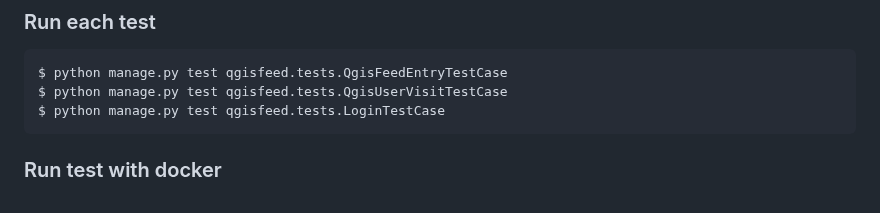
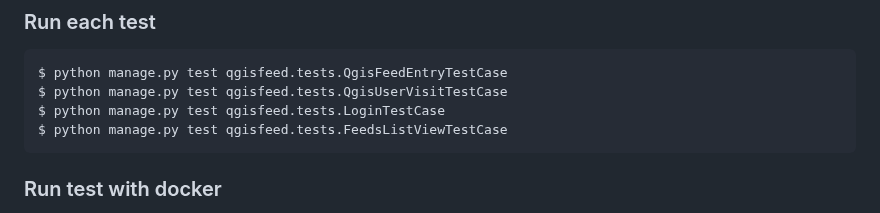
Before and after one commit to qgis/qgis-feed, a Markdown page: README.md, the part around the change. Drawn GitHub-style.

Commit message:
Add command to run feed list test in README

````diff
--- a/README.md
+++ b/README.md
@@ -160,6 +160,7 @@ $ python manage.py test qgisfeed
 $ python manage.py test qgisfeed.tests.QgisFeedEntryTestCase
 $ python manage.py test qgisfeed.tests.QgisUserVisitTestCase
 $ python manage.py test qgisfeed.tests.LoginTestCase
+$ python manage.py test qgisfeed.tests.FeedsListViewTestCase
 ```
 
 ### Run test with docker
````
